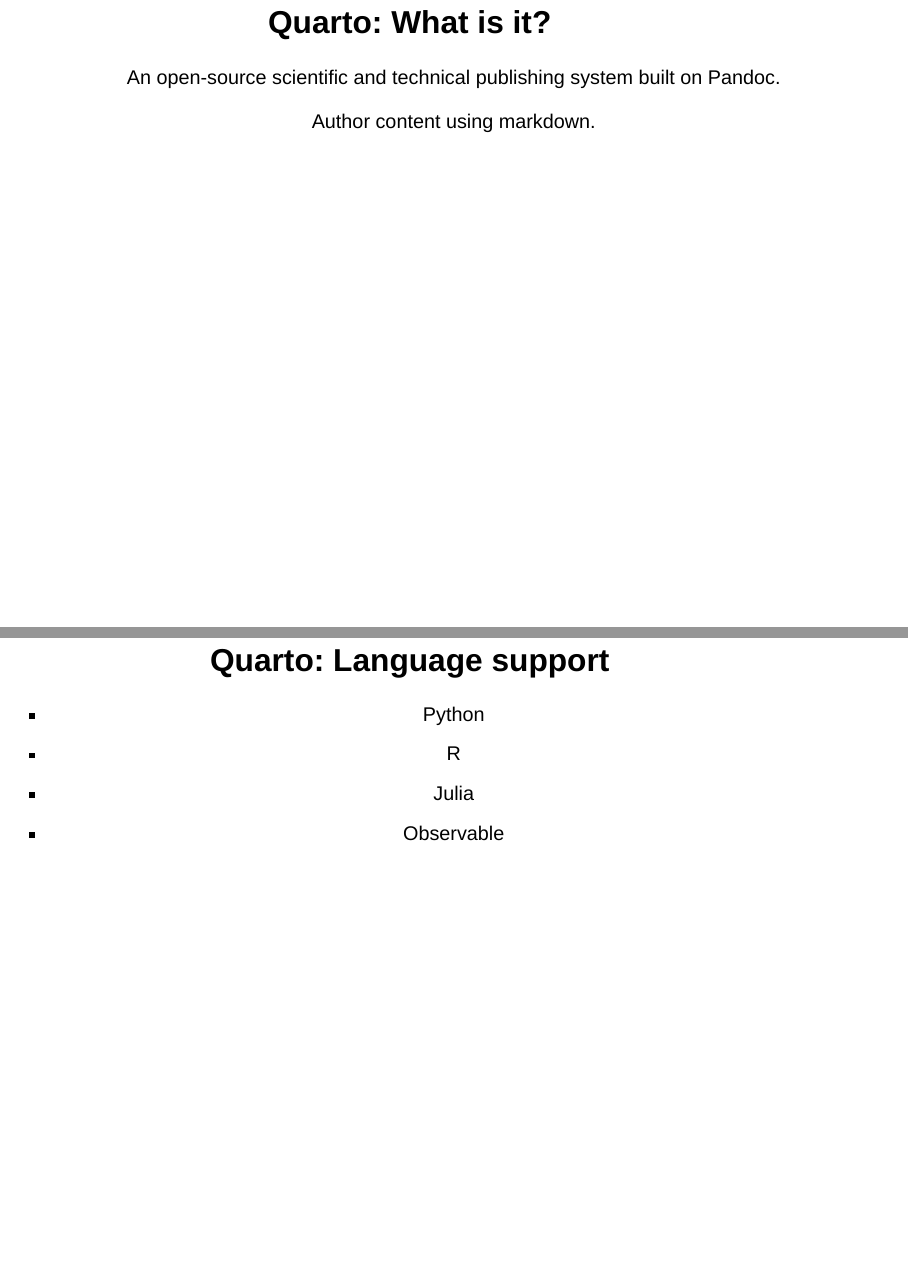
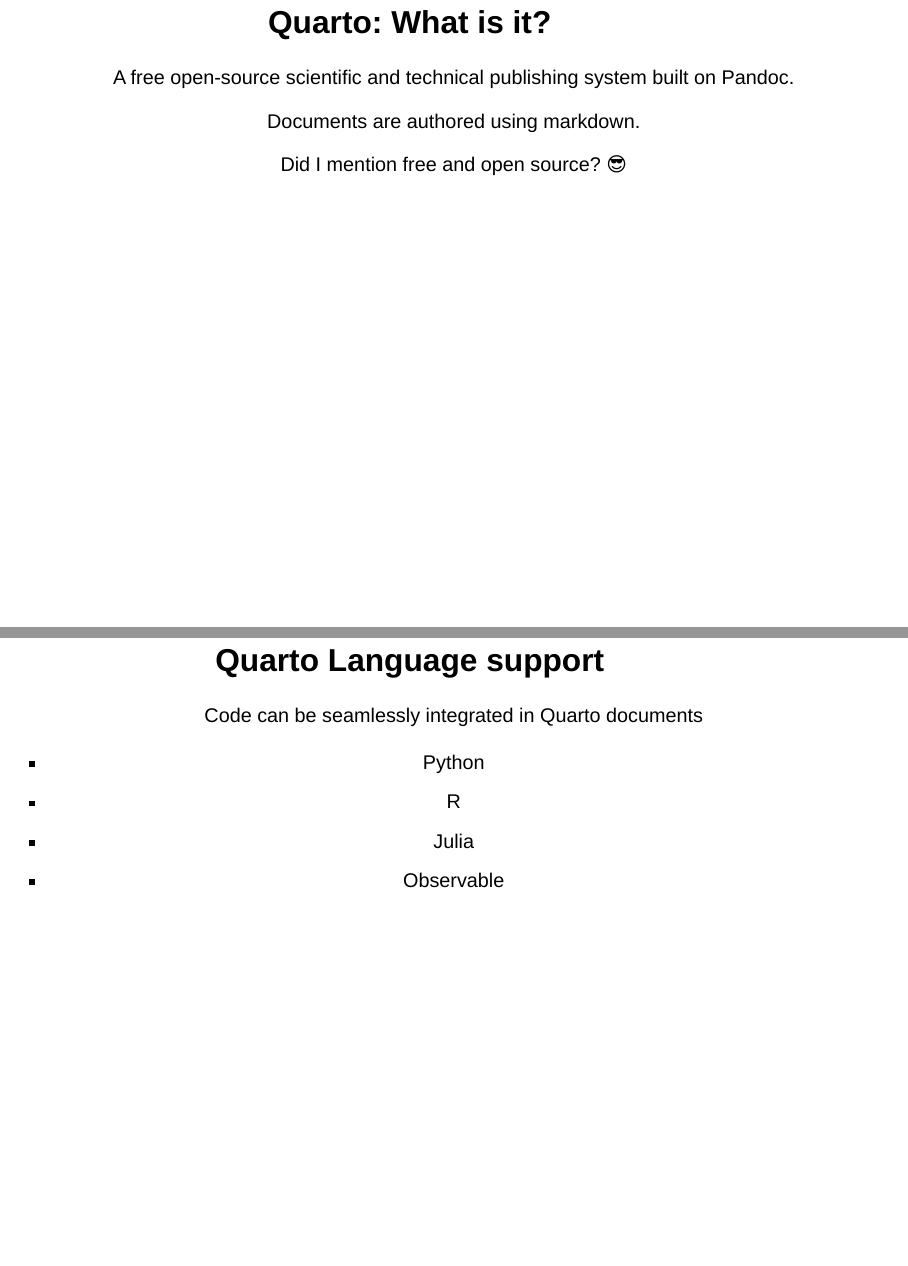
Before and after one commit to alwil/quarto-level-up-reproducibility, a Quarto document (index.qmd): pages 2 and 3 of 33 before the commit and pages 2 and 3 of 35 after it, joined at a grey line. Rendered offline with R 4.5, knitr and Pandoc in place of Quarto, with nearby package versions; drawn as Slidy slides in place of the format the file asks for; badge pictures from the web are left out.

Commit message:
update slides

`````diff
--- a/_quarto.yml
+++ b/_quarto.yml
@@ -2,10 +2,10 @@
   type: default
   execute-dir: file
   #output-dir: _output
-  #render:
-  #  - index.qmd
-  #  - examples/_example-R_final.qmd
-  #  - examples/_example-py_final.qmd
+  render:
+    - index.qmd
+    - examples/_example-R_final.qmd
+    - examples/_example-py_final.qmd
 
 title: Level Up Your Reproducibility Game with Quarto
 author: Bjorn and Claudiu
--- a/examples/_matmet.qmd
+++ b/examples/_matmet.qmd
@@ -2,4 +2,4 @@
 
 I used some stuff and then I did some things. Here is a link to the
 detailed materials and methods if you actually want
-to replicate the stuff and things: https://protocols.io.
+to replicate the stuff and things I did: https://protocols.io.
--- a/examples/example-doc.txt
+++ b/examples/example-doc.txt
@@ -7,16 +7,7 @@
 
 {{{< meta keywords >}}}
 
-## Introdution
-
-This paper will make an important impact in a specific field of science,
-despite having "negative" results.
-
-The aims of this paper are:
-
-- something important
-- some other important things
-- maybe a few less important things
+{{< include examples/intro >}}
 
 {{{< include _matmet.qmd >}}}
 
--- a/examples/example-intro.txt
+++ b/examples/example-intro.txt
@@ -4,15 +4,6 @@
 author: {{< meta example-author >}}
 ---
 
-## Introdution
-
-This paper will make an important impact in a specific field of science,
-despite having "negative" results.
-
-The aims of this paper are:
-
-- something important
-- some other important things
-- maybe a few less important things
+{{< include examples/intro >}}
 
 ````
--- a/index.qmd
+++ b/index.qmd
@@ -17,11 +17,17 @@
 
 ## Quarto: What is it? {.center}
 
-An open-source scientific and technical publishing system built on Pandoc.
+A free open-source scientific and technical publishing system built on Pandoc.
 
-Author content using markdown.
+Documents are authored using markdown.
 
-## Quarto: Language support {.center}
+. . .
+
+Did I mention free and open source? 😎
+
+## Quarto Language support {.center}
+
+Code can be seamlessly integrated in Quarto documents
 
 - Python
 - R
`````
Also changed, not shown: index.qmd (39 more changed lines).
